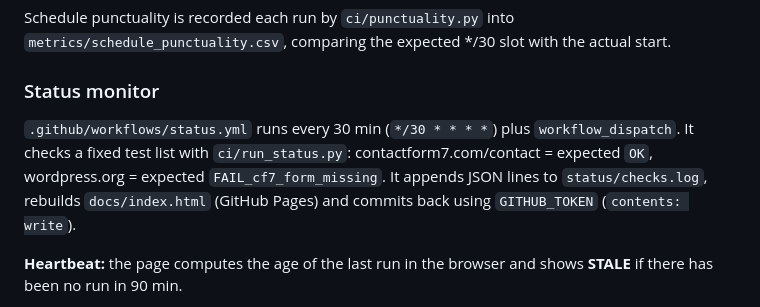
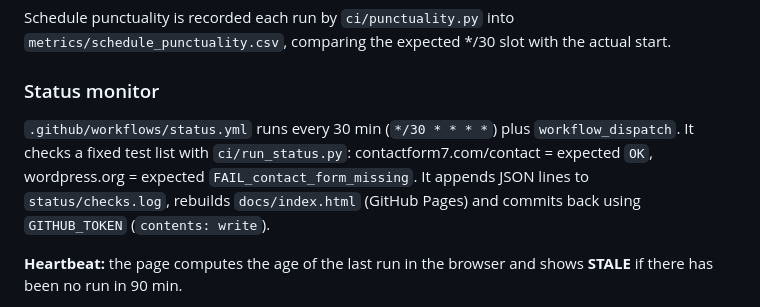
Before and after one commit to forgefinance63-commits/formheartbeat, a Markdown page: README.md, the part around the change. Drawn GitHub-style.

Commit message:
README: test-list expectation for contact_form_missing

```diff
--- a/README.md
+++ b/README.md
@@ -49,7 +49,7 @@ Schedule punctuality is recorded each run by `ci/punctuality.py` into `metrics/s
 
 ### Status monitor
 
-`.github/workflows/status.yml` runs every 30 min (`*/30 * * * *`) plus `workflow_dispatch`. It checks a fixed test list with `ci/run_status.py`: contactform7.com/contact = expected `OK`, wordpress.org = expected `FAIL_cf7_form_missing`. It appends JSON lines to `status/checks.log`, rebuilds `docs/index.html` (GitHub Pages) and commits back using `GITHUB_TOKEN` (`contents: write`).
+`.github/workflows/status.yml` runs every 30 min (`*/30 * * * *`) plus `workflow_dispatch`. It checks a fixed test list with `ci/run_status.py`: contactform7.com/contact = expected `OK`, wordpress.org = expected `FAIL_contact_form_missing`. It appends JSON lines to `status/checks.log`, rebuilds `docs/index.html` (GitHub Pages) and commits back using `GITHUB_TOKEN` (`contents: write`).
 
 **Heartbeat:** the page computes the age of the last run in the browser and shows **STALE** if there has been no run in 90 min.
 
```
